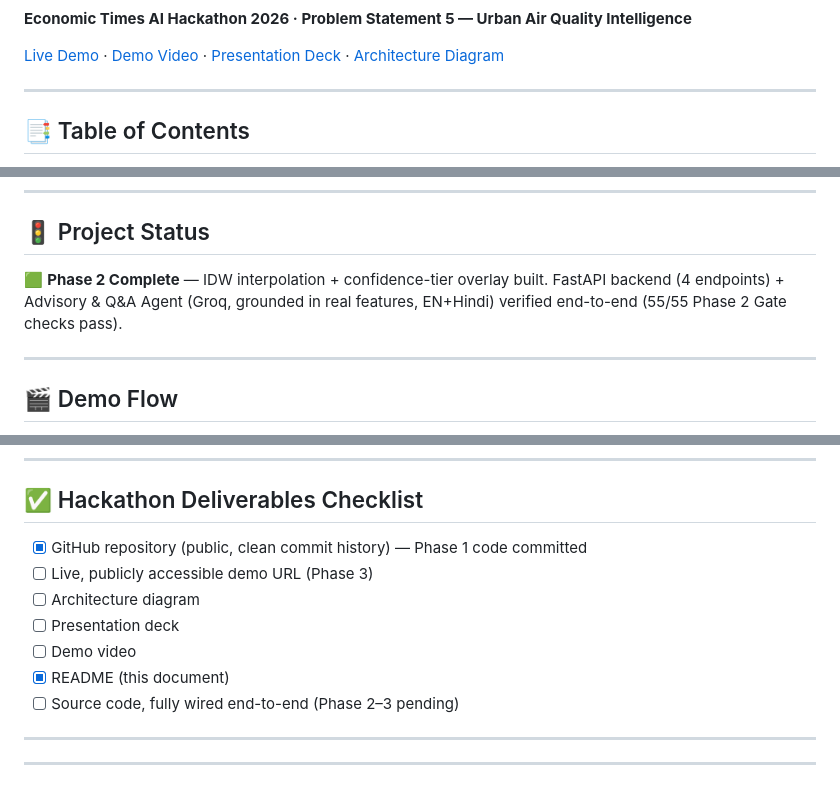
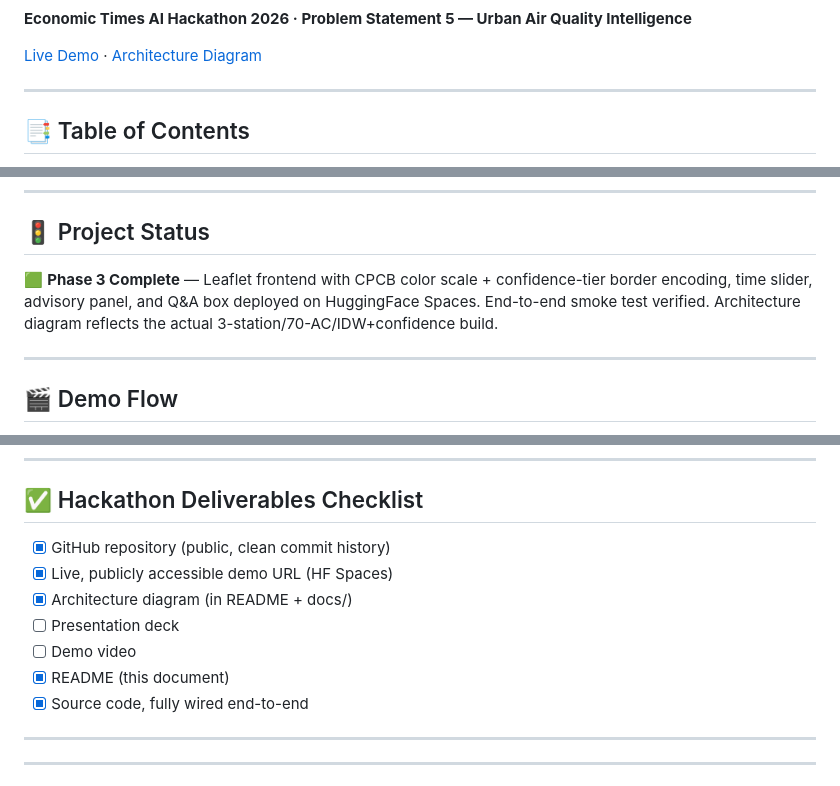
Before and after one commit to rohitdecodes/VayuDrishti, a Markdown page: README.md, 3 parts joined by grey strips. GitHub-like rendering.

Commit message:
Add HF metadata, update status badges, fix links for Phase 3 deployment

```diff
--- a/README.md
+++ b/README.md
@@ -11,7 +34,7 @@
 
 **Economic Times AI Hackathon 2026 · Problem Statement 5 — Urban Air Quality Intelligence**
 
-[Live Demo](#) · [Demo Video](#) · [Presentation Deck](#) · [Architecture Diagram](#system-architecture-overview)
+[Live Demo](https://ogrohit-vayudrishti.hf.space) · [Architecture Diagram](#system-architecture-overview)
 
 ---
 
@@ -398,7 +421,7 @@ WAQI (aqicn.org) · CPCB & data.gov.in · OpenWeatherMap · Google Earth Engine
 
 ## 🚦 Project Status
 
-🟩 **Phase 2 Complete** — IDW interpolation + confidence-tier overlay built. FastAPI backend (4 endpoints) + Advisory & Q&A Agent (Groq, grounded in real features, EN+Hindi) verified end-to-end (55/55 Phase 2 Gate checks pass).
+🟩 **Phase 3 Complete** — Leaflet frontend with CPCB color scale + confidence-tier border encoding, time slider, advisory panel, and Q&A box deployed on HuggingFace Spaces. End-to-end smoke test verified. Architecture diagram reflects the actual 3-station/70-AC/IDW+confidence build.
 
 ---
 
@@ -420,13 +443,13 @@ WAQI (aqicn.org) · CPCB & data.gov.in · OpenWeatherMap · Google Earth Engine
 
 ## ✅ Hackathon Deliverables Checklist
 
-- [x] GitHub repository (public, clean commit history) — Phase 1 code committed
-- [ ] Live, publicly accessible demo URL (Phase 3)
-- [ ] Architecture diagram
+- [x] GitHub repository (public, clean commit history)
+- [x] Live, publicly accessible demo URL (HF Spaces)
+- [x] Architecture diagram (in README + docs/)
 - [ ] Presentation deck
 - [ ] Demo video
 - [x] README (this document)
-- [ ] Source code, fully wired end-to-end (Phase 2–3 pending)
+- [x] Source code, fully wired end-to-end
 
 ---
 ---
```
Also changed, not shown: other parts of README.md (+33 -10 lines).
